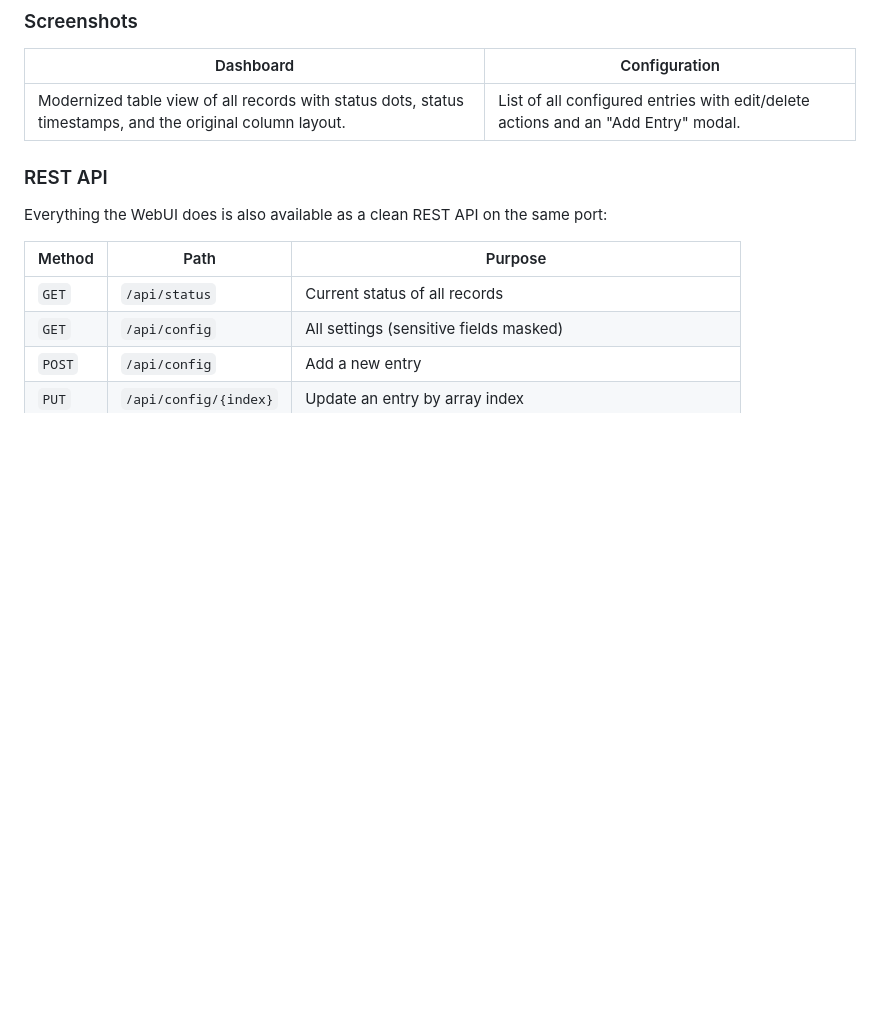
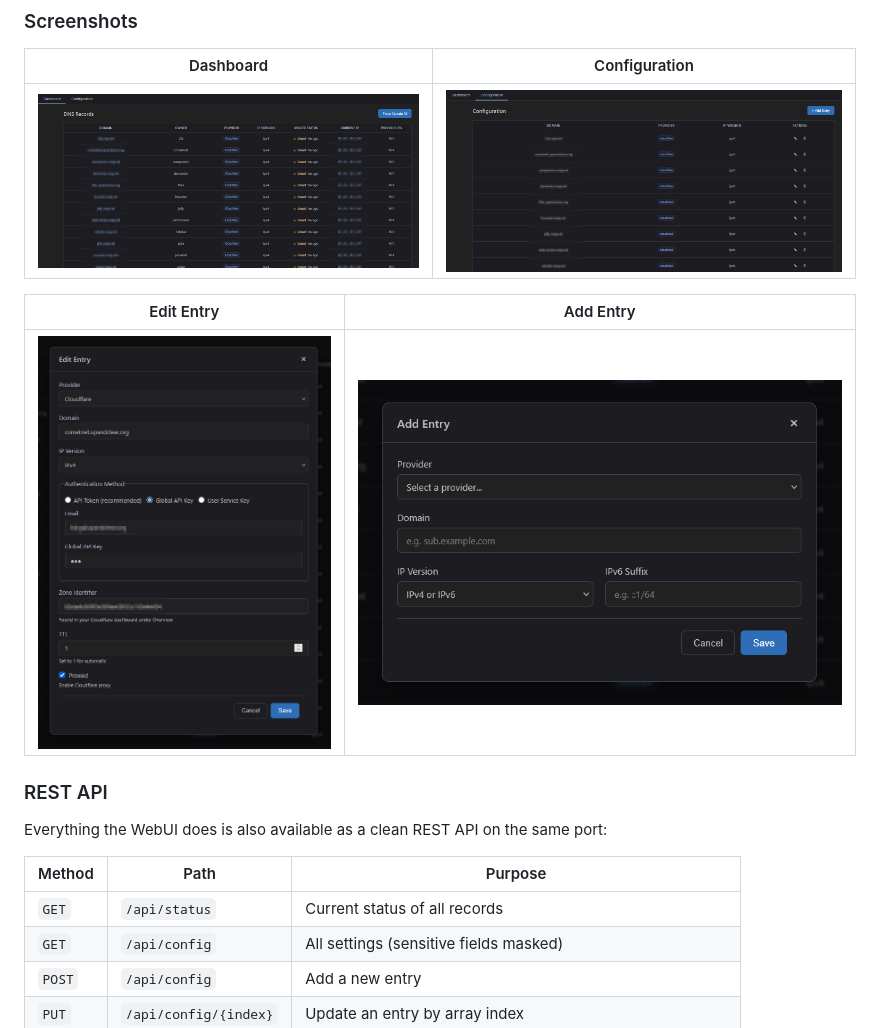
Before and after one commit to Aerya/ddns-updater-enhanced, a Markdown page: README.md, the part around the change. Rendered like a GitHub page; pictures changed too: readme/ddns-updater-enhanced1.png (added), readme/ddns-updater-enhanced2.png (added), readme/ddns-updater-enhanced3.png (added); blank space fills up the shorter version.

Commit message:
docs: add WebUI screenshots to README

```diff
--- a/README.md
+++ b/README.md
@@ -35,7 +35,11 @@ The original update logic from upstream is **unchanged**. Only the management su
 
 | Dashboard | Configuration |
 | --- | --- |
-| Modernized table view of all records with status dots, status timestamps, and the original column layout. | List of all configured entries with edit/delete actions and an "Add Entry" modal. |
+| ![Dashboard](readme/ddns-updater-enhanced1.png) | ![Configuration](readme/ddns-updater-enhanced2.png) |
+
+| Edit Entry | Add Entry |
+| --- | --- |
+| ![Edit Entry](readme/ddns-updater-enhanced3.png) | ![Add Entry](readme/ddns-updater-enhanced4.png) |
 
 ### REST API
 
```
